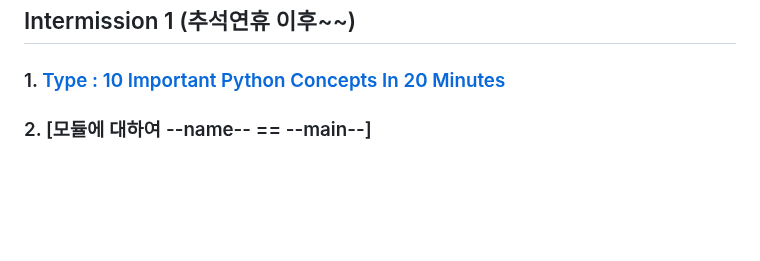
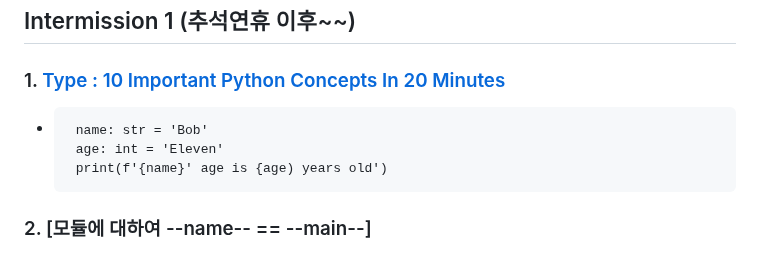
Before and after one commit to ancestor9/2025_Fall_AI-Model-Operations-MLOps, a Markdown page: week05_intermission/readme.md, the part around the change. Drawn GitHub-style; blank space fills up the shorter version.

```diff
--- a/week05_intermission/readme.md
+++ b/week05_intermission/readme.md
@@ -1,5 +1,9 @@
 ## Intermission 1 (추석연휴 이후~~)
 ### 1. [Type : 10 Important Python Concepts In 20 Minutes](https://www.youtube.com/watch?v=Gx5qb1uHss4)
+-      name: str = 'Bob'
+       age: int = 'Eleven'
+       print(f'{name}' age is {age) years old')
+
 ### 2. [모듈에 대하여 --name-- == --main--]
 ### 3. mini project 1 : path, query에 FastAPI를 만들고 Swagger UI 대신 Gradio UI를 생성하라
 - gradio_from_swagger.py
```
